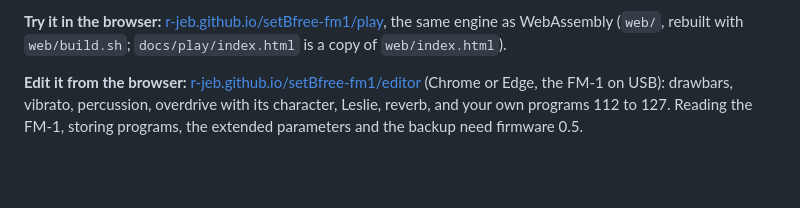
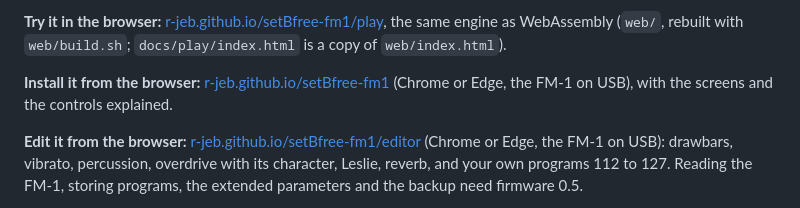
Before and after one commit to R-Jeb/setBfree-fm1, a Markdown page: README.md, the part around the change. Drawn GitHub-style; blank space fills up the shorter version.

```diff
--- a/README.md
+++ b/README.md
@@ -13,6 +13,8 @@ the real thing (setBfree on a computer, or a recording of its LV2 plug-in), it w
 build.
 
 **Try it in the browser:** [r-jeb.github.io/setBfree-fm1/play](https://r-jeb.github.io/setBfree-fm1/play/), the same engine as WebAssembly (`web/`, rebuilt with `web/build.sh`; `docs/play/index.html` is a copy of `web/index.html`).
+
+**Install it from the browser:** [r-jeb.github.io/setBfree-fm1](https://r-jeb.github.io/setBfree-fm1/) (Chrome or Edge, the FM-1 on USB), with the screens and the controls explained.
 
 **Edit it from the browser:** [r-jeb.github.io/setBfree-fm1/editor](https://r-jeb.github.io/setBfree-fm1/editor/) (Chrome or Edge, the FM-1 on USB): drawbars, vibrato, percussion, overdrive with its character, Leslie, reverb, and your own programs 112 to 127. Reading the FM-1, storing programs, the extended parameters and the backup need firmware 0.5.
 
```
Also changed, not shown: LICENSING.md (+2 -0 lines), docs/logo.png, docs/logo@2.png, docs/site/screen-lower.png (added), docs/site/screen-pedal.png (added), docs/site/screen-test.png (added), docs/site/screen-upper.png (added), 7 other files.
